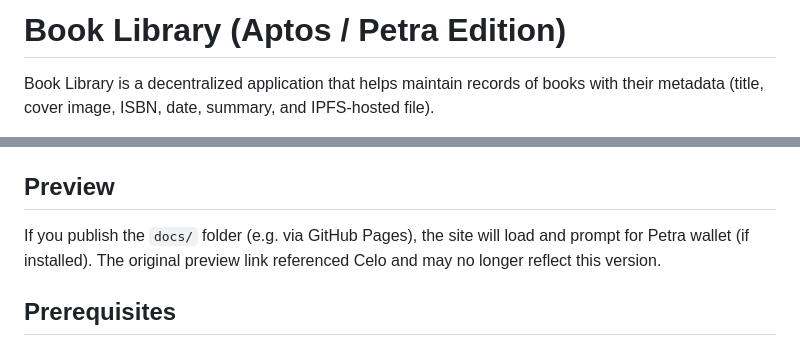
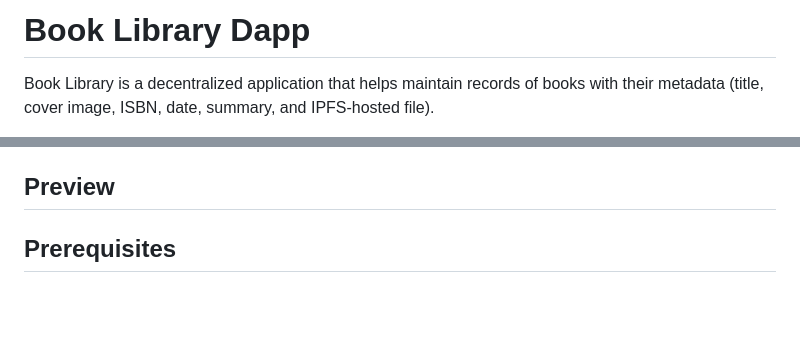
Before and after one commit to DigarSingh/Aptos-Workshop-web3, a Markdown page: README.md, 2 parts joined by grey strips. GitHub-like rendering; blank space fills up the shorter version.

```diff
--- a/README.md
+++ b/README.md
@@ -1,4 +1,4 @@
-# Book Library (Aptos / Petra Edition)
+# Book Library Dapp
 
 Book Library is a decentralized application that helps maintain records of books with their metadata (title, cover image, ISBN, date, summary, and IPFS-hosted file).
 
@@ -12,7 +12,7 @@ implementation to use the Petra Aptos Wallet extension (Devnet). On load, the dA
 
 ## Preview
 
-If you publish the `docs/` folder (e.g. via GitHub Pages), the site will load and prompt for Petra wallet (if installed). The original preview link referenced Celo and may no longer reflect this version.
+
 
 ## Prerequisites
 
```
